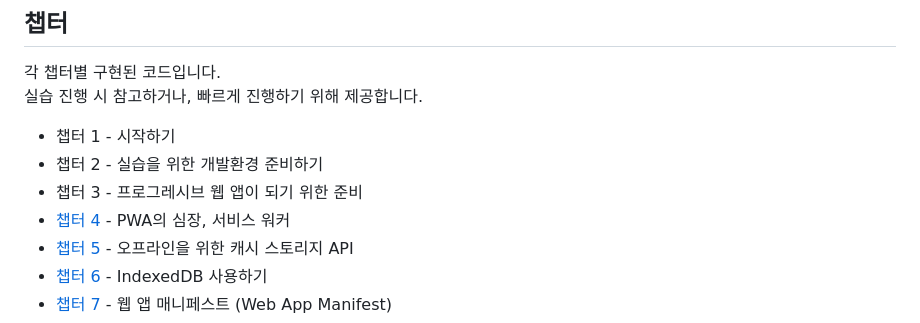
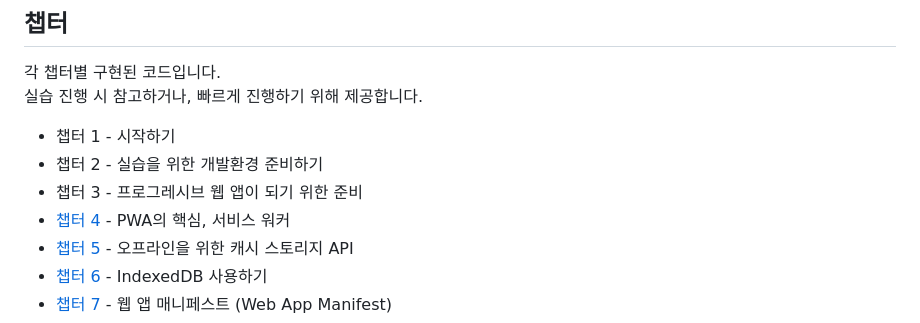
Before and after one commit to leegeunhyeok/paper, a Markdown page: README.md, the part around the change. Drawn GitHub-style.

Commit message:
UPDATE: README.md, Preview

```diff
--- a/README.md
+++ b/README.md
@@ -41,7 +41,7 @@
 - 챕터 1 - 시작하기
 - 챕터 2 - 실습을 위한 개발환경 준비하기
 - 챕터 3 - 프로그레시브 웹 앱이 되기 위한 준비
-- [챕터 4](https://github.com/leegeunhyeok/paper/tree/ch4) - PWA의 심장, 서비스 워커
+- [챕터 4](https://github.com/leegeunhyeok/paper/tree/ch4) - PWA의 핵심, 서비스 워커
 - [챕터 5](https://github.com/leegeunhyeok/paper/tree/ch5) - 오프라인을 위한 캐시 스토리지 API
 - [챕터 6](https://github.com/leegeunhyeok/paper/tree/ch6) - IndexedDB 사용하기
 - [챕터 7](https://github.com/leegeunhyeok/paper/tree/ch7) - 웹 앱 매니페스트 (Web App Manifest)
```
Also changed, not shown: PREVIEW.md (+6 -6 lines), preview/5_push.png.
